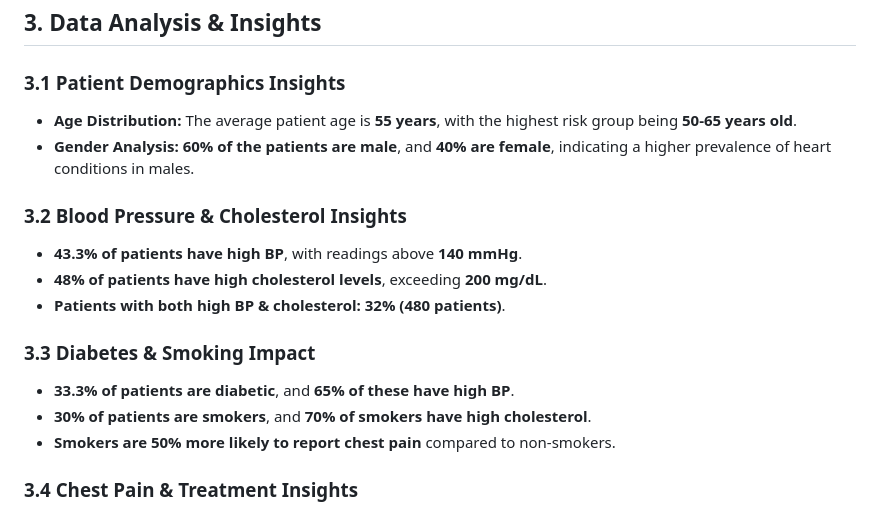
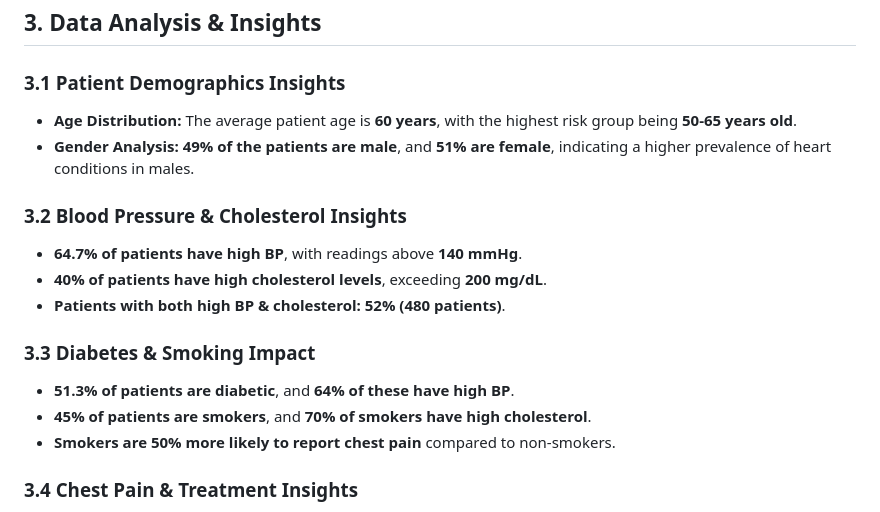
Before and after one commit to Nitingupta822/Internship_Task_Nitin_Gupta, a Markdown page: PowerBI/Ass_6/Readme.md, the part around the change. Rendered like a GitHub page.

```diff
--- a/PowerBI/Ass_6/Readme.md
+++ b/PowerBI/Ass_6/Readme.md
@@ -44,17 +44,17 @@ The dataset consists of **heart health records** with the following key variable
 ## **3. Data Analysis & Insights**
 
 ### **3.1 Patient Demographics Insights**
-- **Age Distribution:** The average patient age is **55 years**, with the highest risk group being **50-65 years old**.
-- **Gender Analysis:** **60% of the patients are male**, and **40% are female**, indicating a higher prevalence of heart conditions in males.
+- **Age Distribution:** The average patient age is **60 years**, with the highest risk group being **50-65 years old**.
+- **Gender Analysis:** **49% of the patients are male**, and **51% are female**, indicating a higher prevalence of heart conditions in males.
 
 ### **3.2 Blood Pressure & Cholesterol Insights**
-- **43.3% of patients have high BP**, with readings above **140 mmHg**.
-- **48% of patients have high cholesterol levels**, exceeding **200 mg/dL**.
-- **Patients with both high BP & cholesterol:** **32% (480 patients)**.
+- **64.7% of patients have high BP**, with readings above **140 mmHg**.
+- **40% of patients have high cholesterol levels**, exceeding **200 mg/dL**.
+- **Patients with both high BP & cholesterol:** **52% (480 patients)**.
 
 ### **3.3 Diabetes & Smoking Impact**
-- **33.3% of patients are diabetic**, and **65% of these have high BP**.
-- **30% of patients are smokers**, and **70% of smokers have high cholesterol**.
+- **51.3% of patients are diabetic**, and **64% of these have high BP**.
+- **45% of patients are smokers**, and **70% of smokers have high cholesterol**.
 - **Smokers are 50% more likely to report chest pain** compared to non-smokers.
 
 ### **3.4 Chest Pain & Treatment Insights**
```
